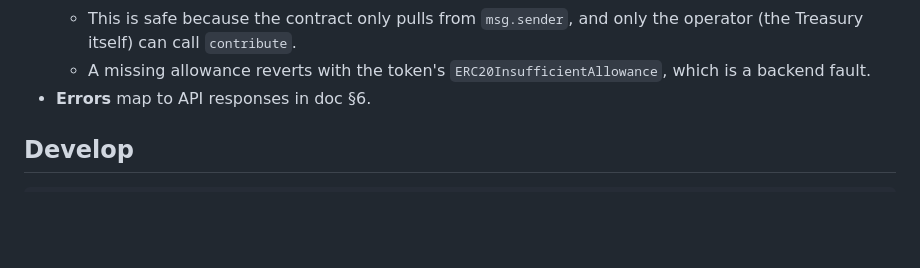
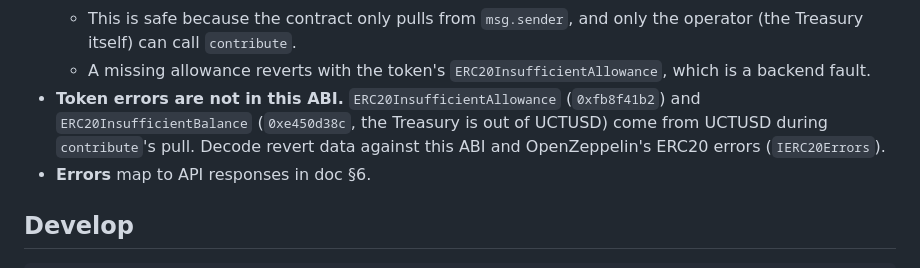
Before and after one commit to Katlego-Sekoele/RemitX, a Markdown page: contracts/README.md, the part around the change. Rendered like a GitHub page; blank space fills up the shorter version.

Commit message:
docs(contracts): token errors are not in the vault ABI (#219)

```diff
--- a/contracts/README.md
+++ b/contracts/README.md
@@ -87,6 +87,10 @@ on-chain.
     the operator (the Treasury itself) can call `contribute`.
   - A missing allowance reverts with the token's
     `ERC20InsufficientAllowance`, which is a backend fault.
+- **Token errors are not in this ABI.** `ERC20InsufficientAllowance`
+  (`0xfb8f41b2`) and `ERC20InsufficientBalance` (`0xe450d38c`, the Treasury
+  is out of UCTUSD) come from UCTUSD during `contribute`'s pull. Decode revert
+  data against this ABI and OpenZeppelin's ERC20 errors (`IERC20Errors`).
 - **Errors** map to API responses in doc §6.
 
 ## Develop
```
Also changed, not shown: contracts/smart_contracts_changes.md (+8 -0 lines).
